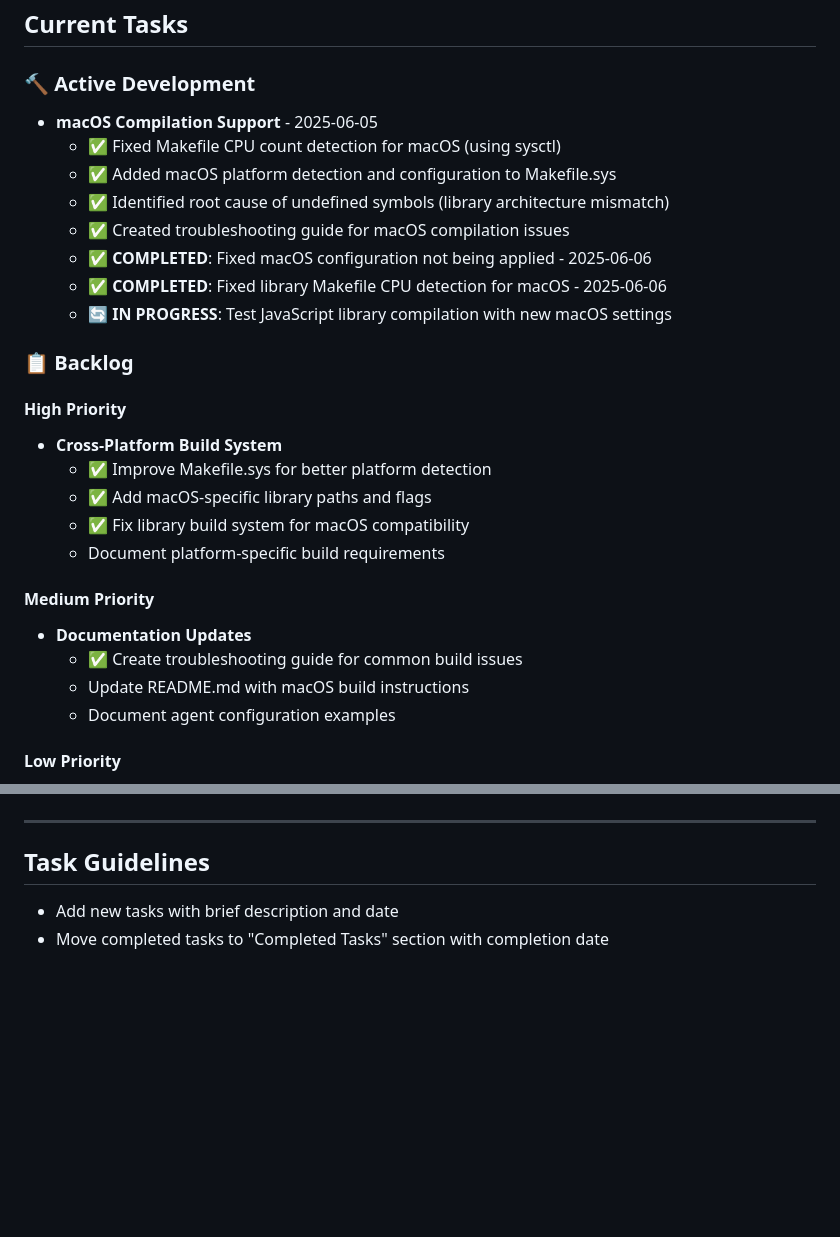
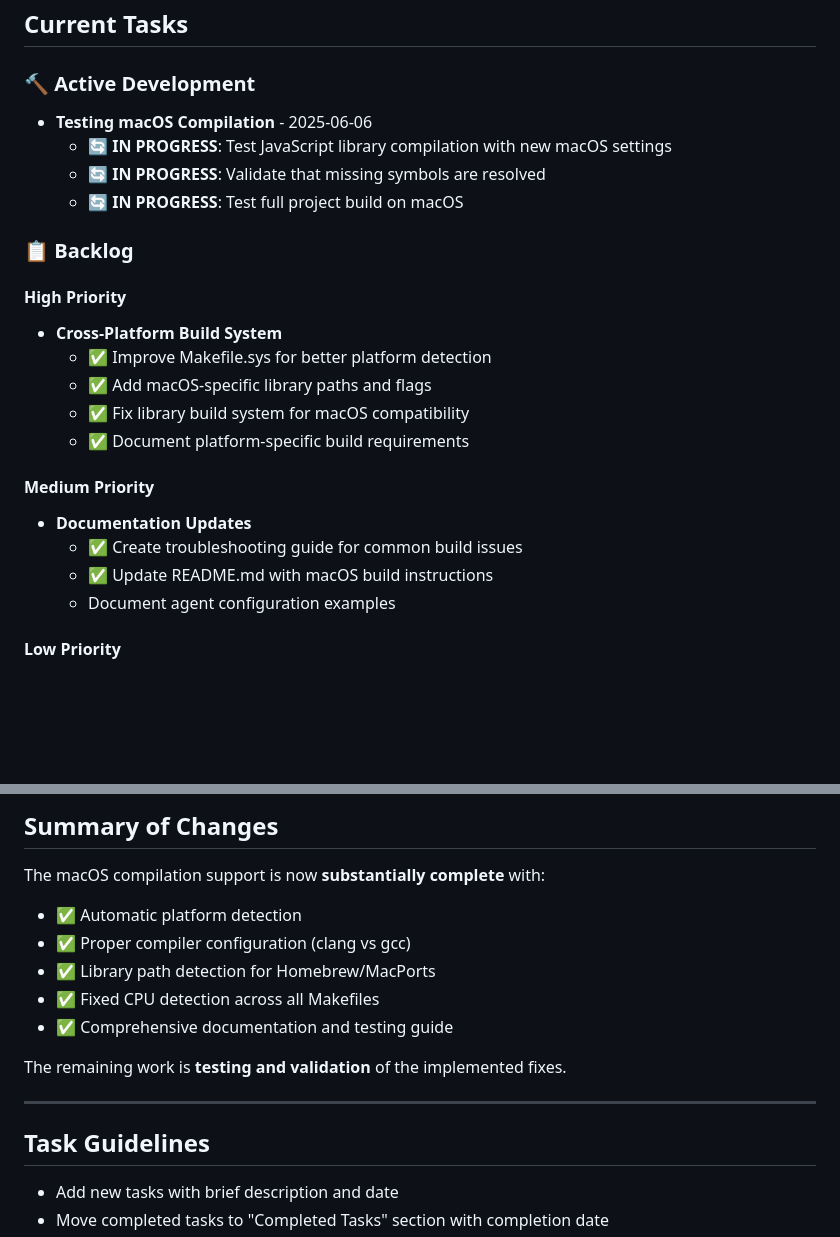
Before and after one commit to sshoecraft/solardirector, a Markdown page: TASK.md, 2 parts joined by grey strips. GitHub-like rendering; blank space fills up the shorter version.

```diff
--- a/TASK.md
+++ b/TASK.md
@@ -3,14 +3,10 @@
 ## Current Tasks
 
 ### 🔨 Active Development
-- **macOS Compilation Support** - 2025-06-05
-  - ✅ Fixed Makefile CPU count detection for macOS (using sysctl)
-  - ✅ Added macOS platform detection and configuration to Makefile.sys
-  - ✅ Identified root cause of undefined symbols (library architecture mismatch)
-  - ✅ Created troubleshooting guide for macOS compilation issues
-  - ✅ **COMPLETED**: Fixed macOS configuration not being applied - 2025-06-06
-  - ✅ **COMPLETED**: Fixed library Makefile CPU detection for macOS - 2025-06-06
+- **Testing macOS Compilation** - 2025-06-06
   - 🔄 **IN PROGRESS**: Test JavaScript library compilation with new macOS settings
+  - 🔄 **IN PROGRESS**: Validate that missing symbols are resolved
+  - 🔄 **IN PROGRESS**: Test full project build on macOS
 
 ### 📋 Backlog
 
@@ -19,12 +15,12 @@
   - ✅ Improve Makefile.sys for better platform detection
   - ✅ Add macOS-specific library paths and flags
   - ✅ Fix library build system for macOS compatibility
-  - Document platform-specific build requirements
+  - ✅ Document platform-specific build requirements
 
 #### Medium Priority
 - **Documentation Updates**
   - ✅ Create troubleshooting guide for common build issues
-  - Update README.md with macOS build instructions
+  - ✅ Update README.md with macOS build instructions
   - Document agent configuration examples
 
 #### Low Priority
@@ -61,3 +93,12 @@
+## Summary of Changes
+The macOS compilation support is now **substantially complete** with:
+- ✅ Automatic platform detection
+- ✅ Proper compiler configuration (clang vs gcc)
+- ✅ Library path detection for Homebrew/MacPorts
+- ✅ Fixed CPU detection across all Makefiles
+- ✅ Comprehensive documentation and testing guide
+
+The remaining work is **testing and validation** of the implemented fixes.
 
 ---
 
```
Also changed, not shown: other parts of TASK.md (+44 -8 lines).
